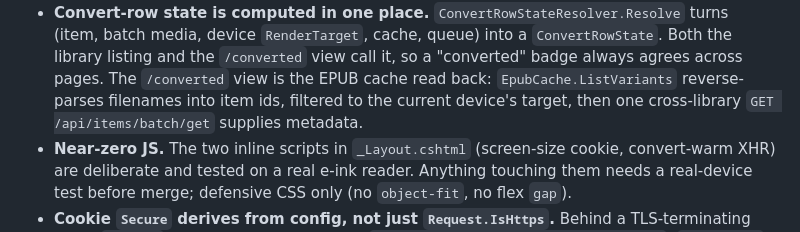
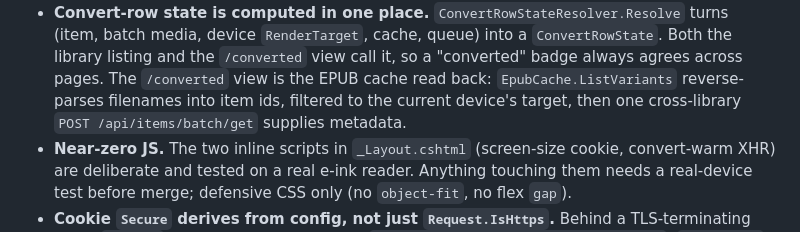
Before and after one commit to thomaslazar/inkshelf, a Markdown page: docs/ARCHITECTURE.md, the part around the change. Rendered like a GitHub page.

Commit message:
docs: fix batch/get verb (POST, not GET) in architecture

```diff
--- a/docs/ARCHITECTURE.md
+++ b/docs/ARCHITECTURE.md
@@ -98,7 +98,7 @@ repo root (inside the devcontainer) must stay green.
   a "converted" badge always agrees across pages. The `/converted` view is the EPUB
   cache read back: `EpubCache.ListVariants` reverse-parses filenames into item ids,
   filtered to the current device's target, then one cross-library
-  `GET /api/items/batch/get` supplies metadata.
+  `POST /api/items/batch/get` supplies metadata.
 - **Near-zero JS.** The two inline scripts in `_Layout.cshtml` (screen-size cookie,
   convert-warm XHR) are deliberate and tested on a real e-ink reader. Anything
   touching them needs a real-device test before merge; defensive CSS only (no
```
